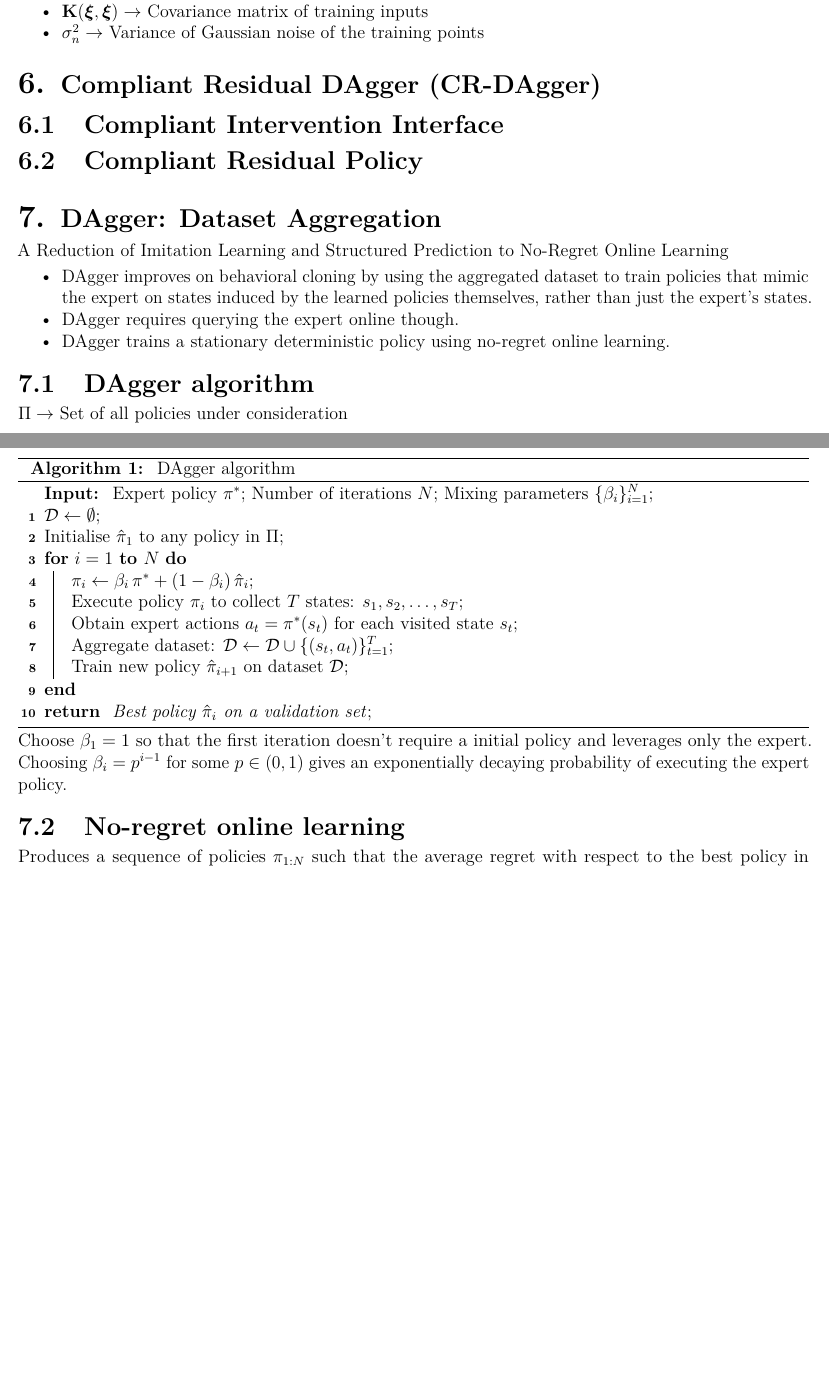
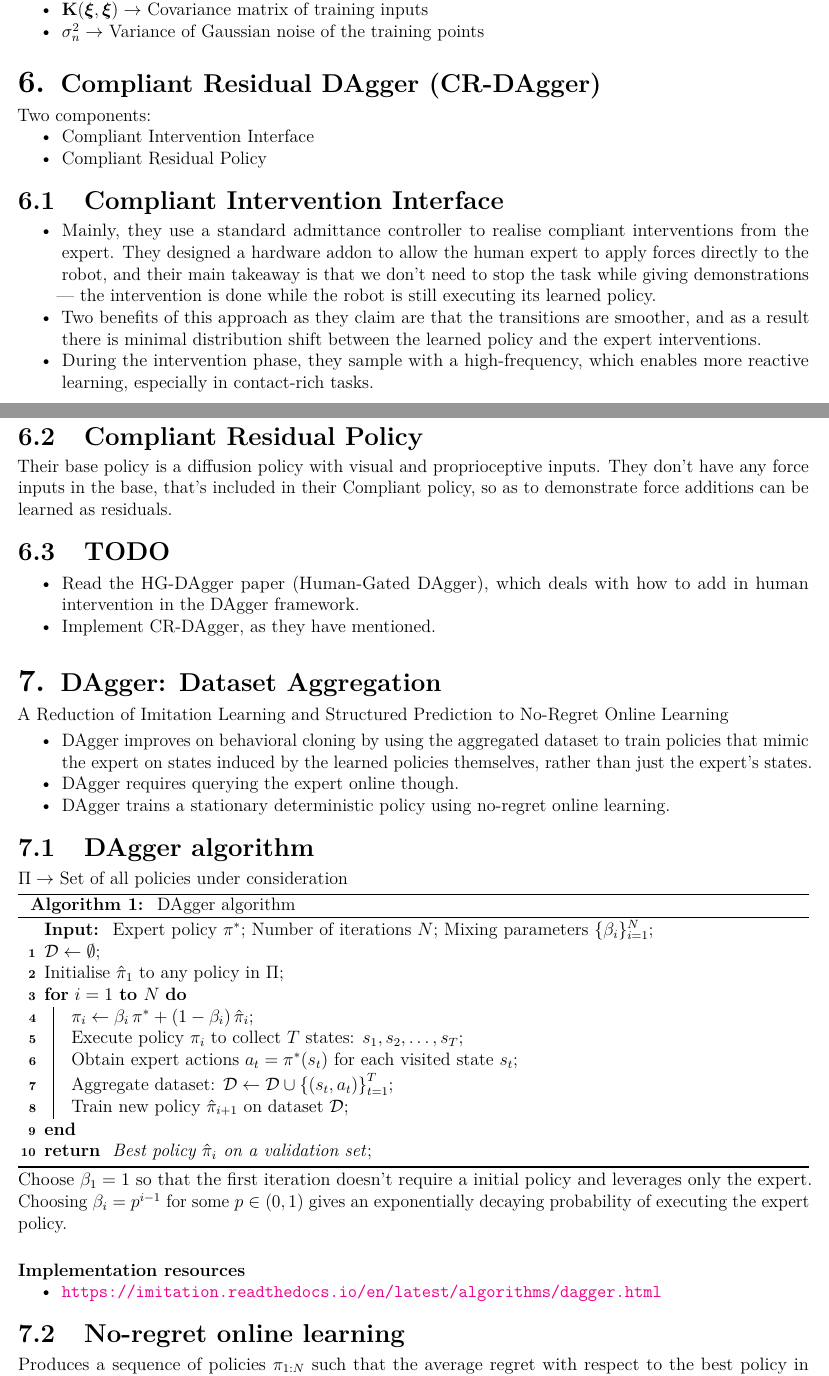
Before and after one commit to AshrithSagar/work-HiRo, a LaTeX book (TeX/main.tex, which reads TeX/macros.tex, TeX/sections/papers/cr-dagger.tex, TeX/sections/papers/dagger.tex): two parts of pages 7 and 8 of 9, joined at a grey line, cut so that both start at the same text, the shorter picture padded with empty space. Compiled offline with pdfLaTeX.

Commit message:
📝 TeX

```diff
--- a/TeX/macros.tex
+++ b/TeX/macros.tex
@@ -44,7 +44,7 @@
 \LoopCommands\lettersGreekAll[bf#1]{\newmathcommand#2{{\boldsymbol{#3}}}}
 
 \LoopCommands\lettersAll[bf#1]{\newmathcommand#2{{\mathbf{#1}}}}
-\LoopCommands{IABKD}[#1]{\newmathcommand#2{{\mathbf{#1}}}}
+\LoopCommands{IAMKBDF}[#1]{\newmathcommand#2{{\mathbf{#1}}}}
 
 \newcommand{\half}{{\frac{1}{2}}}
 \newcommand{\zero}{{\mathbf{0}}}
--- a/TeX/sections/papers/cr-dagger.tex
+++ b/TeX/sections/papers/cr-dagger.tex
@@ -1,6 +1,32 @@
 
 \paperchapter{\Large}{Compliant Residual DAgger (CR-DAgger)}
 
+Two components:
+\begin{itemize}
+    \item Compliant Intervention Interface
+    \item Compliant Residual Policy
+\end{itemize}
+
 \section{Compliant Intervention Interface}
 
+\begin{itemize}
+    \item Mainly, they use a standard admittance controller to realise compliant interventions from the expert.
+        They designed a hardware addon to allow the human expert to apply forces directly to the robot, and their main takeaway is that we don't need to stop the task while giving demonstrations --- the intervention is done while the robot is still executing its learned policy.
+
+    \item Two benefits of this approach as they claim are that the transitions are smoother, and as a result there is minimal distribution shift between the learned policy and the expert interventions.
+
+    \item During the intervention phase, they sample with a high-frequency, which enables more reactive learning, especially in contact-rich tasks.
+\end{itemize}
+
 \section{Compliant Residual Policy}
+
+Their base policy is a diffusion policy with visual and proprioceptive inputs.
+They don't have any force inputs in the base, that's included in their Compliant policy, so as to demonstrate force additions can be learned as residuals.
+
+\section{TODO}
+
+\begin{itemize}
+    \item Read the HG-DAgger paper (Human-Gated DAgger), which deals with how to add in human intervention in the DAgger framework.
+
+    \item Implement CR-DAgger, as they have mentioned.
+\end{itemize}
--- a/TeX/sections/papers/dagger.tex
+++ b/TeX/sections/papers/dagger.tex
@@ -41,7 +41,7 @@ A Reduction of Imitation Learning and Structured Prediction to No-Regret Online
         for each visited state \( s_t \)\;
 
         Aggregate dataset:
-        \( \calD \leftarrow \calD \cup \{(s_t, a_t)\}_{t=1}^T \)\;
+        \( \calD \leftarrow \calD \cup \set{(s_t, a_t)}_{t = 1}^T \)\;
 
         Train new policy \( \hat{\pi}_{i+1} \)
         on dataset \( \calD \)\;
@@ -54,6 +54,11 @@ A Reduction of Imitation Learning and Structured Prediction to No-Regret Online
 
 Choose \( \beta_1 = 1 \) so that the first iteration doesn't require a initial policy and leverages only the expert.
 Choosing \( \beta_i = p^{i-1} \) for some \( p \in (0, 1) \) gives an exponentially decaying probability of executing the expert policy.
+
+\paragraph{Implementation resources}
+\begin{itemize}
+    \item \url{https://imitation.readthedocs.io/en/latest/algorithms/dagger.html}
+\end{itemize}
 
 \section{No-regret online learning}
 
```
Also changed, not shown: TeX/sections/imitation-learning.tex (+20 -0 lines).
